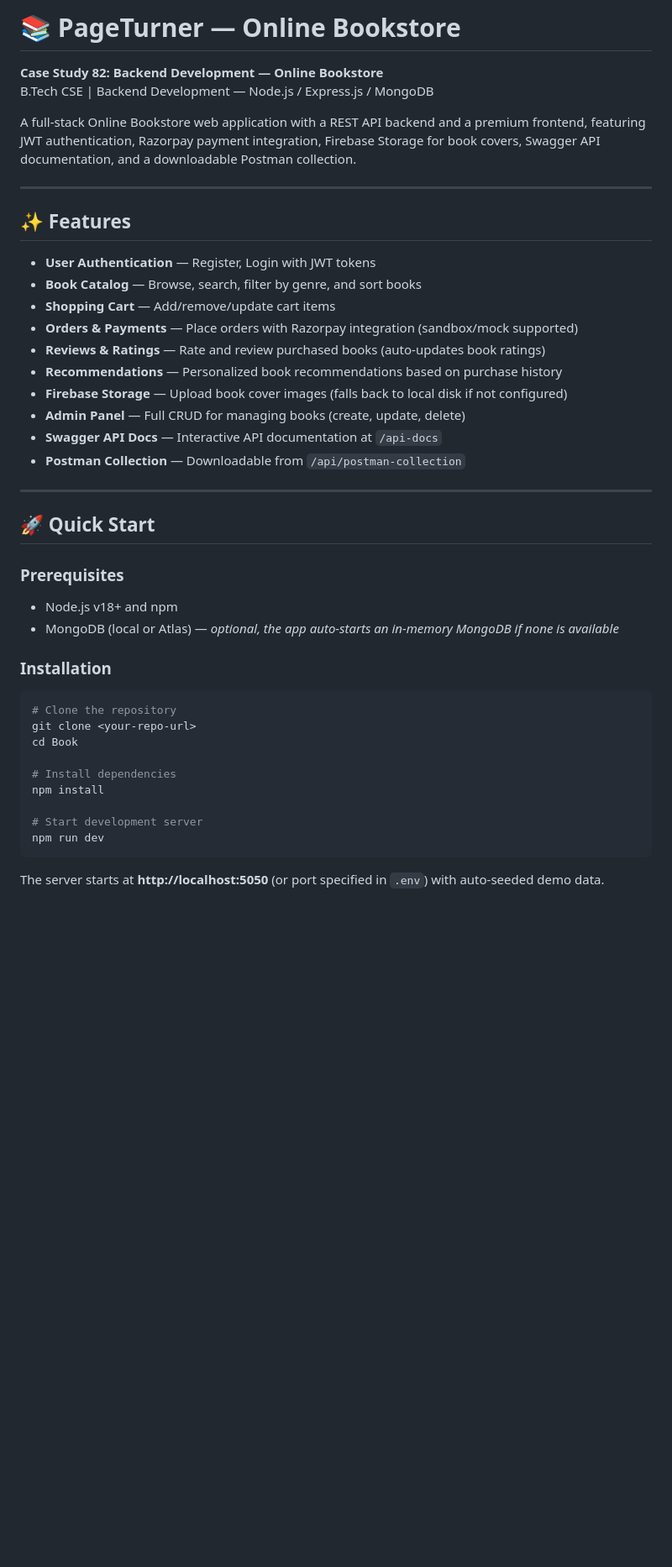
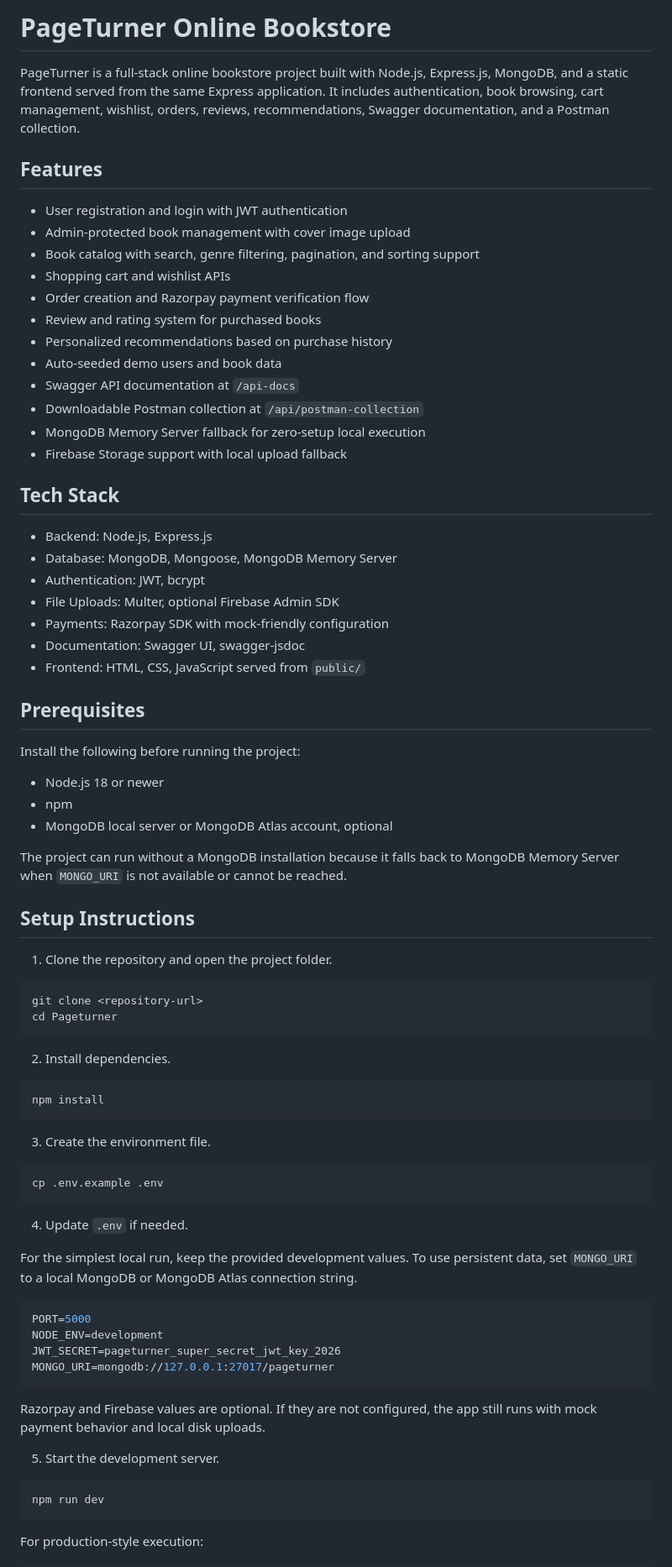
Before and after one commit to subratapanda24/PageTurner, a Markdown page: README.md, the part around one of its changes. Shown at 84% size. GitHub-like rendering; blank space fills up the shorter version.

````diff
--- a/README.md
+++ b/README.md
@@ -1,46 +1,81 @@
-# 📚 PageTurner — Online Bookstore
+# PageTurner Online Bookstore
 
-**Case Study 82: Backend Development — Online Bookstore**
-B.Tech CSE | Backend Development — Node.js / Express.js / MongoDB
+PageTurner is a full-stack online bookstore project built with Node.js, Express.js, MongoDB, and a static frontend served from the same Express application. It includes authentication, book browsing, cart management, wishlist, orders, reviews, recommendations, Swagger documentation, and a Postman collection.
 
-A full-stack Online Bookstore web application with a REST API backend and a premium frontend, featuring JWT authentication, Razorpay payment integration, Firebase Storage for book covers, Swagger API documentation, and a downloadable Postman collection.
+## Features
 
----
+- User registration and login with JWT authentication
+- Admin-protected book management with cover image upload
+- Book catalog with search, genre filtering, pagination, and sorting support
+- Shopping cart and wishlist APIs
+- Order creation and Razorpay payment verification flow
+- Review and rating system for purchased books
+- Personalized recommendations based on purchase history
+- Auto-seeded demo users and book data
+- Swagger API documentation at `/api-docs`
+- Downloadable Postman collection at `/api/postman-collection`
+- MongoDB Memory Server fallback for zero-setup local execution
+- Firebase Storage support with local upload fallback
 
-## ✨ Features
+## Tech Stack
 
-- **User Authentication** — Register, Login with JWT tokens
-- **Book Catalog** — Browse, search, filter by genre, and sort books
-- **Shopping Cart** — Add/remove/update cart items
-- **Orders & Payments** — Place orders with Razorpay integration (sandbox/mock supported)
-- **Reviews & Ratings** — Rate and review purchased books (auto-updates book ratings)
-- **Recommendations** — Personalized book recommendations based on purchase history
-- **Firebase Storage** — Upload book cover images (falls back to local disk if not configured)
-- **Admin Panel** — Full CRUD for managing books (create, update, delete)
-- **Swagger API Docs** — Interactive API documentation at `/api-docs`
-- **Postman Collection** — Downloadable from `/api/postman-collection`
+- Backend: Node.js, Express.js
+- Database: MongoDB, Mongoose, MongoDB Memory Server
+- Authentication: JWT, bcrypt
+- File Uploads: Multer, optional Firebase Admin SDK
+- Payments: Razorpay SDK with mock-friendly configuration
+- Documentation: Swagger UI, swagger-jsdoc
+- Frontend: HTML, CSS, JavaScript served from `public/`
 
----
+## Prerequisites
 
-## 🚀 Quick Start
+Install the following before running the project:
 
-### Prerequisites
-- Node.js v18+ and npm
-- MongoDB (local or Atlas) — *optional, the app auto-starts an in-memory MongoDB if none is available*
+- Node.js 18 or newer
+- npm
+- MongoDB local server or MongoDB Atlas account, optional
 
-### Installation
+The project can run without a MongoDB installation because it falls back to MongoDB Memory Server when `MONGO_URI` is not available or cannot be reached.
+
+## Setup Instructions
+
+1. Clone the repository and open the project folder.
 
 ```bash
-# Clone the repository
-git clone <your-repo-url>
-cd Book
+git clone <repository-url>
+cd Pageturner
+```
 
-# Install dependencies
+2. Install dependencies.
+
+```bash
 npm install
+```
 
-# Start development server
+3. Create the environment file.
+
+```bash
+cp .env.example .env
+```
+
+4. Update `.env` if needed.
+
+For the simplest local run, keep the provided development values. To use persistent data, set `MONGO_URI` to a local MongoDB or MongoDB Atlas connection string.
+
+```env
+PORT=5000
+NODE_ENV=development
+JWT_SECRET=pageturner_super_secret_jwt_key_2026
+MONGO_URI=mongodb://127.0.0.1:27017/pageturner
+```
+
+Razorpay and Firebase values are optional. If they are not configured, the app still runs with mock payment behavior and local disk uploads.
+
+5. Start the development server.
+
+```bash
 npm run dev
 ```
 
-The server starts at **http://localhost:5050** (or port specified in `.env`) with auto-seeded demo data.
+For production-style execution:
 
````
Also changed, not shown: other parts of README.md (+119 -130 lines), NOTES.md (deleted, +0 -368 lines).
